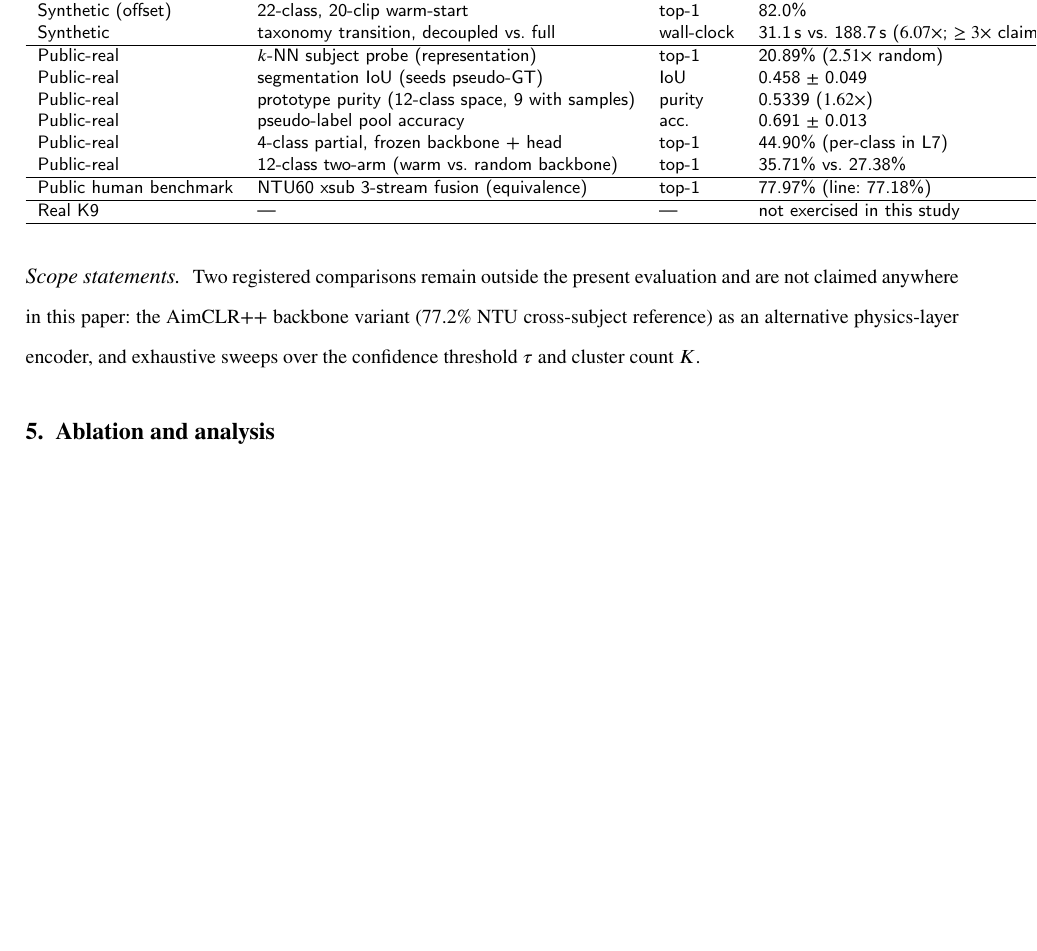
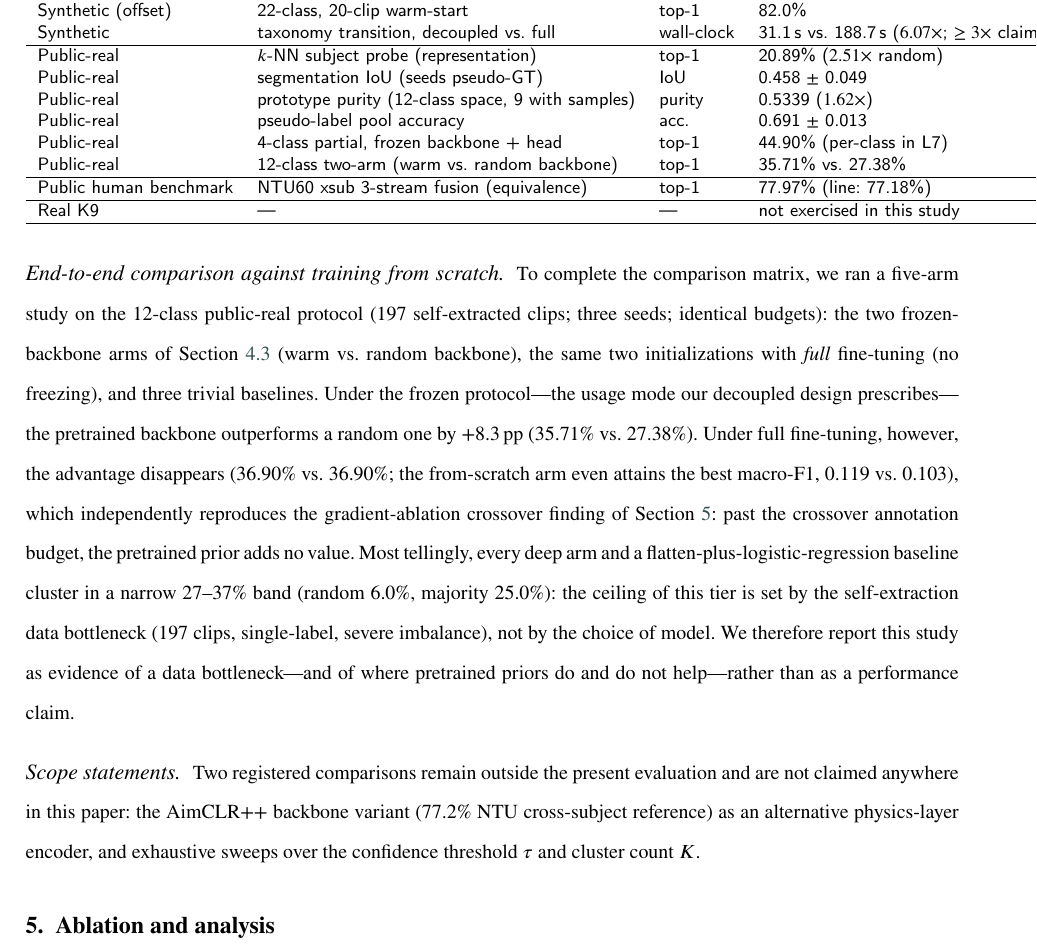
Before and after one commit to FOURTEEN1416/psd-framework, a LaTeX paper (docs/paper/latex/main.tex, which reads docs/paper/latex/sections/04-experiments.tex): part of page 12 of 21, cut so that both start at the same text, the shorter picture padded with empty space. Compiled offline with pdfLaTeX.

Commit message:
docs(paper): S4对比段入文——端到端五臂窄带=数据瓶颈证据口径,冻结下预训练+8.3pp与梯度消融互证

```diff
--- a/docs/paper/latex/sections/04-experiments.tex
+++ b/docs/paper/latex/sections/04-experiments.tex
@@ -38,6 +38,9 @@ Because AimCLR, SMQ, and the self-training machinery are re-implemented in this
 \paragraph{Segmentation strategy.}
 A three-arm ablation under the seeds pseudo-ground-truth protocol (Section~\ref{sec:ablation}) shows motion-word quantization (0.458$\pm$0.049) ahead of an equal-segment-count uniform-window arm (0.399$\pm$0.035) and the random-cut null (0.323$\pm$0.022), passing all three pre-registered gates; a fixed-grid probe (0.453$\pm$0.027) is statistically on par with SMQ and is disclosed as such.
 
+\paragraph{End-to-end comparison against training from scratch.}
+To complete the comparison matrix, we ran a five-arm study on the 12-class public-real protocol (197 self-extracted clips; three seeds; identical budgets): the two frozen-backbone arms of Section~\ref{sec:main-results} (warm vs.\ random backbone), the same two initializations with \emph{full} fine-tuning (no freezing), and three trivial baselines. Under the frozen protocol---the usage mode our decoupled design prescribes---the pretrained backbone outperforms a random one by $+8.3$\,pp (35.71\% vs.\ 27.38\%). Under full fine-tuning, however, the advantage disappears (36.90\% vs.\ 36.90\%; the from-scratch arm even attains the best macro-F1, 0.119 vs.\ 0.103), which independently reproduces the gradient-ablation crossover finding of Section~\ref{sec:ablation}: past the crossover annotation budget, the pretrained prior adds no value. Most tellingly, every deep arm and a flatten-plus-logistic-regression baseline cluster in a narrow 27--37\% band (random 6.0\%, majority 25.0\%): the ceiling of this tier is set by the self-extraction data bottleneck (197 clips, single-label, severe imbalance), not by the choice of model. We therefore report this study as evidence of a data bottleneck---and of where pretrained priors do and do not help---rather than as a performance claim.
+
 \paragraph{Scope statements.}
 Two registered comparisons remain outside the present evaluation and are not claimed anywhere in this paper: the AimCLR++ backbone variant (77.2\% NTU cross-subject reference) as an alternative physics-layer encoder, and exhaustive sweeps over the confidence threshold $\tau$ and cluster count $K$.
 
```
